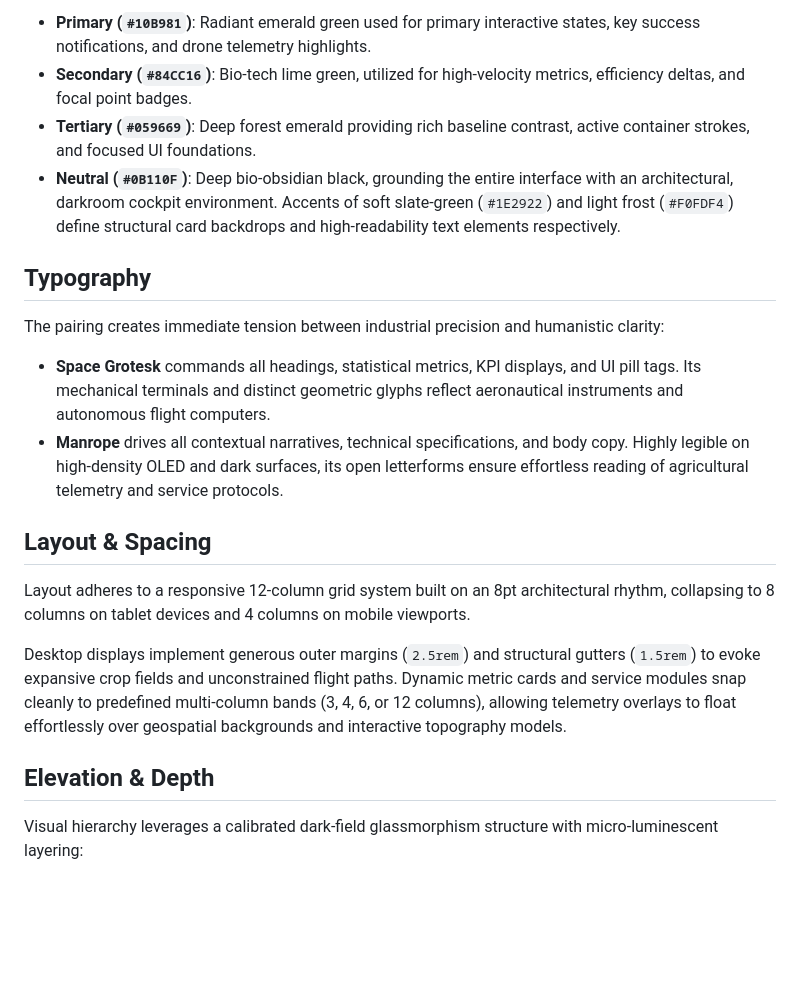
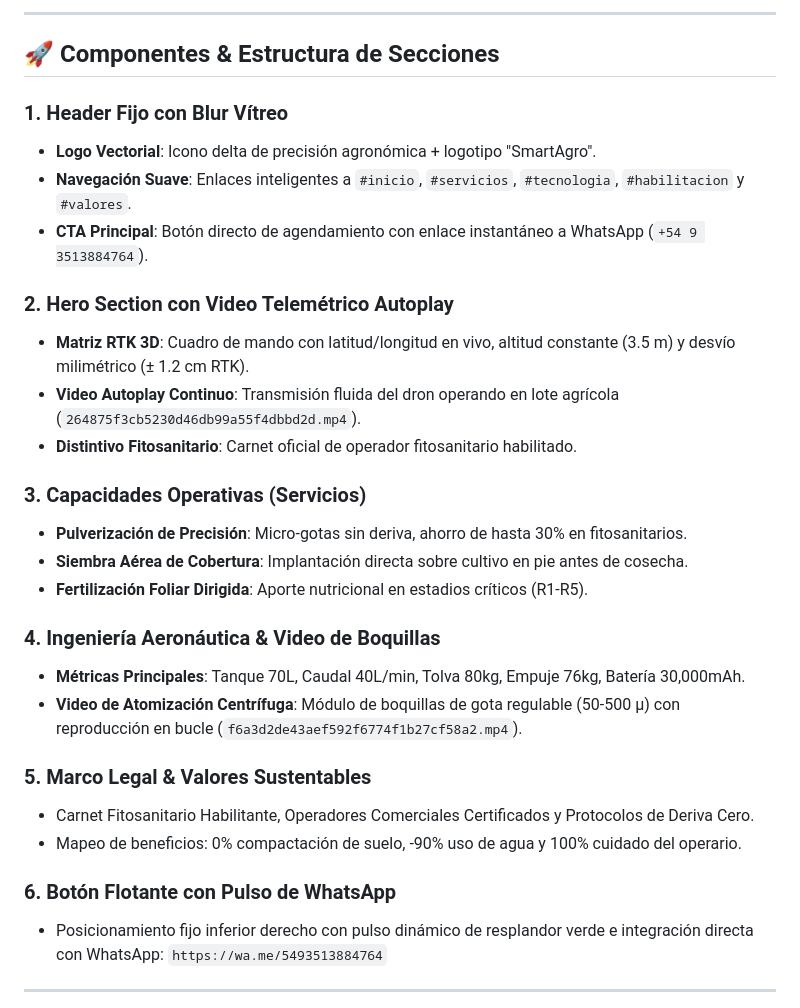
Before and after one commit to smartagrocba/smartagrocba, a Markdown page: DESIGN.md, the part around one of its changes. GitHub-like rendering; blank space fills up the shorter version.

```diff
--- a/DESIGN.md
+++ b/DESIGN.md
@@ -143,23 +33,34 @@ The palette is engineered to evoke synthetic vitality against a nocturnal, data-
 
-- **Primary (`#10B981`)**: Radiant emerald green used for primary interactive states, key success notifications, and drone telemetry highlights.
-- **Secondary (`#84CC16`)**: Bio-tech lime green, utilized for high-velocity metrics, efficiency deltas, and focal point badges.
-- **Tertiary (`#059669`)**: Deep forest emerald providing rich baseline contrast, active container strokes, and focused UI foundations.
-- **Neutral (`#0B110F`)**: Deep bio-obsidian black, grounding the entire interface with an architectural, darkroom cockpit environment. Accents of soft slate-green (`#1E2922`) and light frost (`#F0FDF4`) define structural card backdrops and high-readability text elements respectively.
+---
 
-## Typography
+## 🚀 Componentes & Estructura de Secciones
 
-The pairing creates immediate tension between industrial precision and humanistic clarity:
+### 1. Header Fijo con Blur Vítreo
+* **Logo Vectorial**: Icono delta de precisión agronómica + logotipo "SmartAgro".
+* **Navegación Suave**: Enlaces inteligentes a `#inicio`, `#servicios`, `#tecnologia`, `#habilitacion` y `#valores`.
+* **CTA Principal**: Botón directo de agendamiento con enlace instantáneo a WhatsApp (`+54 9 3513884764`).
 
-- **Space Grotesk** commands all headings, statistical metrics, KPI displays, and UI pill tags. Its mechanical terminals and distinct geometric glyphs reflect aeronautical instruments and autonomous flight computers.
-- **Manrope** drives all contextual narratives, technical specifications, and body copy. Highly legible on high-density OLED and dark surfaces, its open letterforms ensure effortless reading of agricultural telemetry and service protocols.
+### 2. Hero Section con Video Telemétrico Autoplay
+* **Matriz RTK 3D**: Cuadro de mando con latitud/longitud en vivo, altitud constante (3.5 m) y desvío milimétrico (± 1.2 cm RTK).
+* **Video Autoplay Continuo**: Transmisión fluida del dron operando en lote agrícola (`264875f3cb5230d46db99a55f4dbbd2d.mp4`).
+* **Distintivo Fitosanitario**: Carnet oficial de operador fitosanitario habilitado.
 
-## Layout & Spacing
+### 3. Capacidades Operativas (Servicios)
+* **Pulverización de Precisión**: Micro-gotas sin deriva, ahorro de hasta 30% en fitosanitarios.
+* **Siembra Aérea de Cobertura**: Implantación directa sobre cultivo en pie antes de cosecha.
+* **Fertilización Foliar Dirigida**: Aporte nutricional en estadios críticos (R1-R5).
 
-Layout adheres to a responsive 12-column grid system built on an 8pt architectural rhythm, collapsing to 8 columns on tablet devices and 4 columns on mobile viewports.
+### 4. Ingeniería Aeronáutica & Video de Boquillas
+* **Métricas Principales**: Tanque 70L, Caudal 40L/min, Tolva 80kg, Empuje 76kg, Batería 30,000mAh.
+* **Video de Atomización Centrífuga**: Módulo de boquillas de gota regulable (50-500 µ) con reproducción en bucle (`f6a3d2de43aef592f6774f1b27cf58a2.mp4`).
 
-Desktop displays implement generous outer margins (`2.5rem`) and structural gutters (`1.5rem`) to evoke expansive crop fields and unconstrained flight paths. Dynamic metric cards and service modules snap cleanly to predefined multi-column bands (3, 4, 6, or 12 columns), allowing telemetry overlays to float effortlessly over geospatial backgrounds and interactive topography models.
+### 5. Marco Legal & Valores Sustentables
+* Carnet Fitosanitario Habilitante, Operadores Comerciales Certificados y Protocolos de Deriva Cero.
+* Mapeo de beneficios: 0% compactación de suelo, -90% uso de agua y 100% cuidado del operario.
 
-## Elevation & Depth
+### 6. Botón Flotante con Pulso de WhatsApp
+* Posicionamiento fijo inferior derecho con pulso dinámico de resplandor verde e integración directa con WhatsApp:
+  `https://wa.me/5493513884764`
 
-Visual hierarchy leverages a calibrated dark-field glassmorphism structure with micro-luminescent layering:
+---
 
```
Also changed, not shown: other parts of DESIGN.md (+30 -164 lines), README.md (added, +55 -0 lines).
